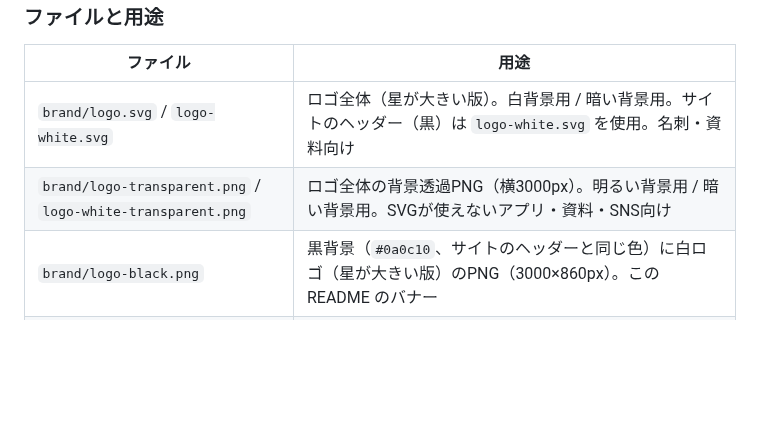
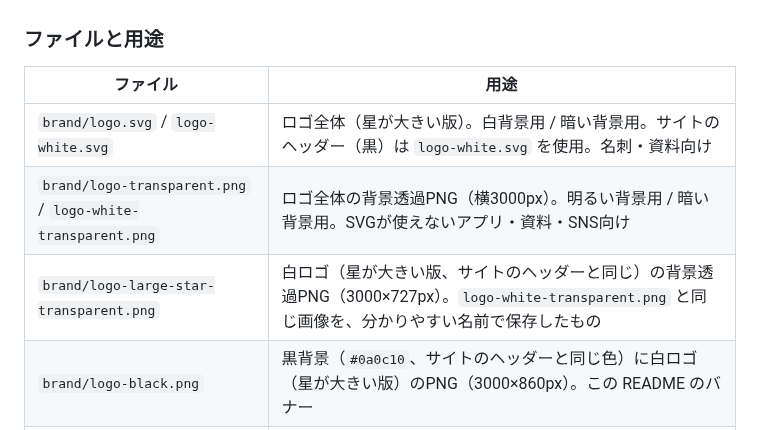
Before and after one commit to dkeikichi/my-portfolio, a Markdown page: .github/README.md, the part around the change. GitHub-like rendering; blank space fills up the shorter version.

Commit message:
Add brand/logo-large-star-transparent.png
Same image as logo-white-transparent.png (white large-star logo on a
transparent background, as in the site header), saved under a clearer
name. Listed in the README logo table.

Co-Authored-By: Claude Opus 5.5 <noreply@anthropic.com>
Claude-Session: https://claude.ai/code/session_011K9KwUm6YbVPagct7Dc1fV

```diff
--- a/.github/README.md
+++ b/.github/README.md
@@ -372,6 +372,7 @@ Search Console の **URL検査** で次の2つを入力し、「インデック
 |---|---|
 | `brand/logo.svg` / `logo-white.svg` | ロゴ全体（星が大きい版）。白背景用 / 暗い背景用。サイトのヘッダー（黒）は `logo-white.svg` を使用。名刺・資料向け |
 | `brand/logo-transparent.png` / `logo-white-transparent.png` | ロゴ全体の背景透過PNG（横3000px）。明るい背景用 / 暗い背景用。SVGが使えないアプリ・資料・SNS向け |
+| `brand/logo-large-star-transparent.png` | 白ロゴ（星が大きい版、サイトのヘッダーと同じ）の背景透過PNG（3000×727px）。`logo-white-transparent.png` と同じ画像を、分かりやすい名前で保存したもの |
 | `brand/logo-black.png` | 黒背景（`#0a0c10`、サイトのヘッダーと同じ色）に白ロゴ（星が大きい版）のPNG（3000×860px）。この README のバナー |
 | `brand/logo-navy.png` | 紺背景（`#062a56`）に白ロゴのPNG（3000×860px）。名刺・資料の表紙・署名向け |
 | `brand/logo-compact.svg` / `logo-compact-white.svg` | 星を控えめにした版。高さが限られる場所向け |
```
Also changed, not shown: brand/logo-large-star-transparent.png (added).
